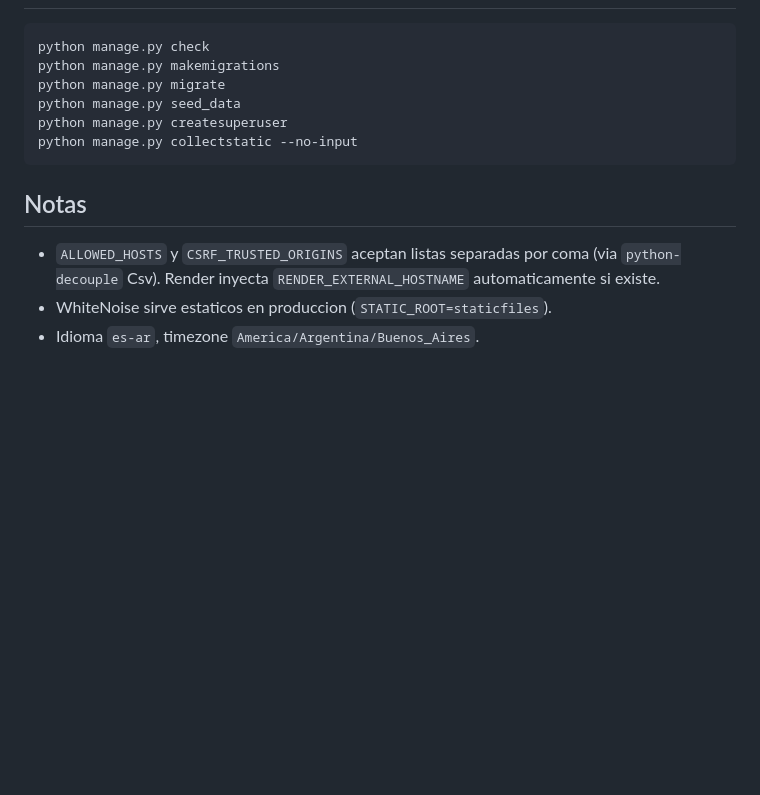
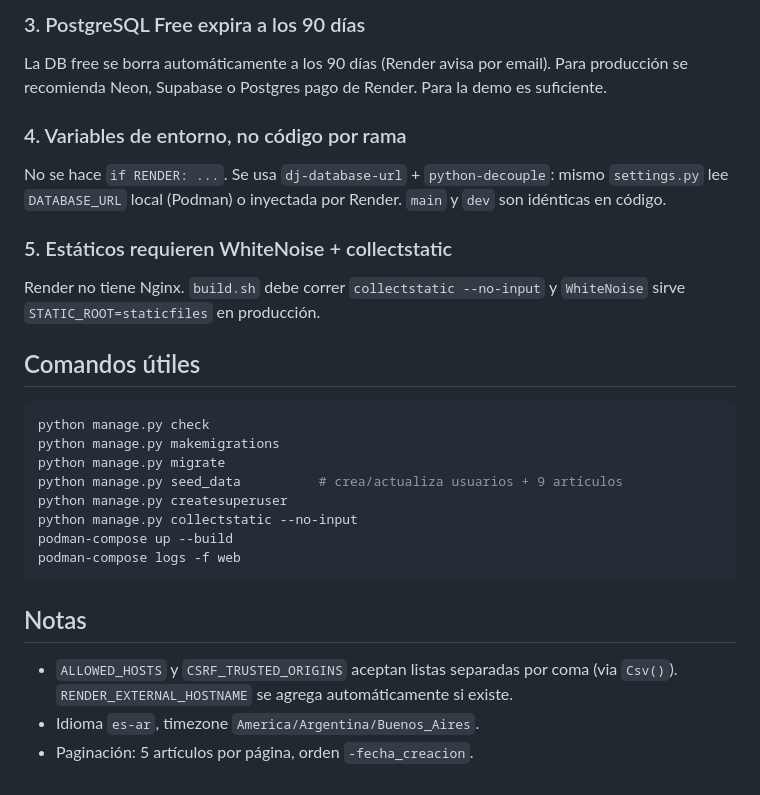
Before and after one commit to mnibor/django-render, a Markdown page: README.md, the part around one of its changes. Drawn GitHub-style; blank space fills up the shorter version.

````diff
--- a/README.md
+++ b/README.md
@@ -90,15 +117,27 @@ Procfile           # alternativa startCommand
+### 3. PostgreSQL Free expira a los 90 días
+La DB free se borra automáticamente a los 90 días (Render avisa por email). Para producción se recomienda Neon, Supabase o Postgres pago de Render. Para la demo es suficiente.
+
+### 4. Variables de entorno, no código por rama
+No se hace `if RENDER: ...`. Se usa `dj-database-url` + `python-decouple`: mismo `settings.py` lee `DATABASE_URL` local (Podman) o inyectada por Render. `main` y `dev` son idénticas en código.
+
+### 5. Estáticos requieren WhiteNoise + collectstatic
+Render no tiene Nginx. `build.sh` debe correr `collectstatic --no-input` y `WhiteNoise` sirve `STATIC_ROOT=staticfiles` en producción.
+
+## Comandos útiles
 
 ```bash
 python manage.py check
 python manage.py makemigrations
 python manage.py migrate
-python manage.py seed_data
+python manage.py seed_data          # crea/actualiza usuarios + 9 artículos
 python manage.py createsuperuser
 python manage.py collectstatic --no-input
+podman-compose up --build
+podman-compose logs -f web
 ```
 
 ## Notas
 
-- `ALLOWED_HOSTS` y `CSRF_TRUSTED_ORIGINS` aceptan listas separadas por coma (via `python-decouple` Csv). Render inyecta `RENDER_EXTERNAL_HOSTNAME` automaticamente si existe.
-- WhiteNoise sirve estaticos en produccion (`STATIC_ROOT=staticfiles`).
+- `ALLOWED_HOSTS` y `CSRF_TRUSTED_ORIGINS` aceptan listas separadas por coma (via `Csv()`). `RENDER_EXTERNAL_HOSTNAME` se agrega automáticamente si existe.
 - Idioma `es-ar`, timezone `America/Argentina/Buenos_Aires`.
+- Paginación: 5 artículos por página, orden `-fecha_creacion`.
````
Also changed, not shown: other parts of README.md (+65 -38 lines).
